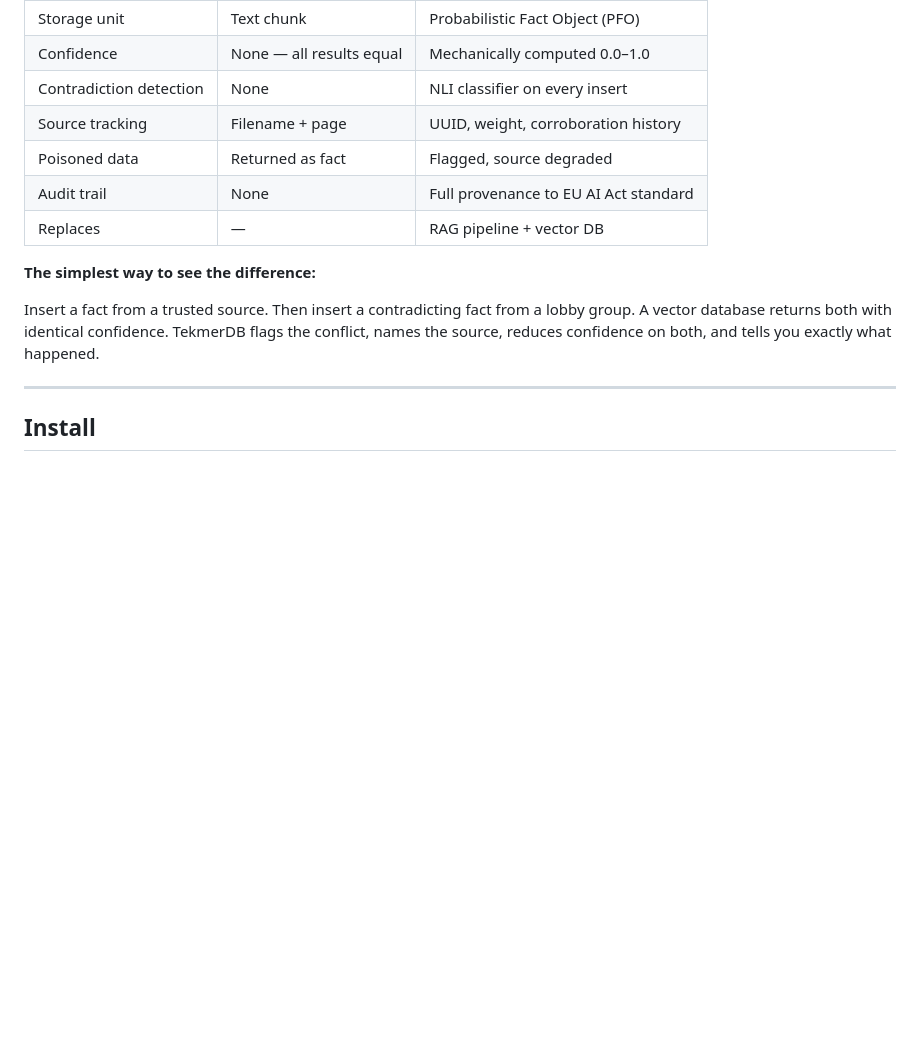
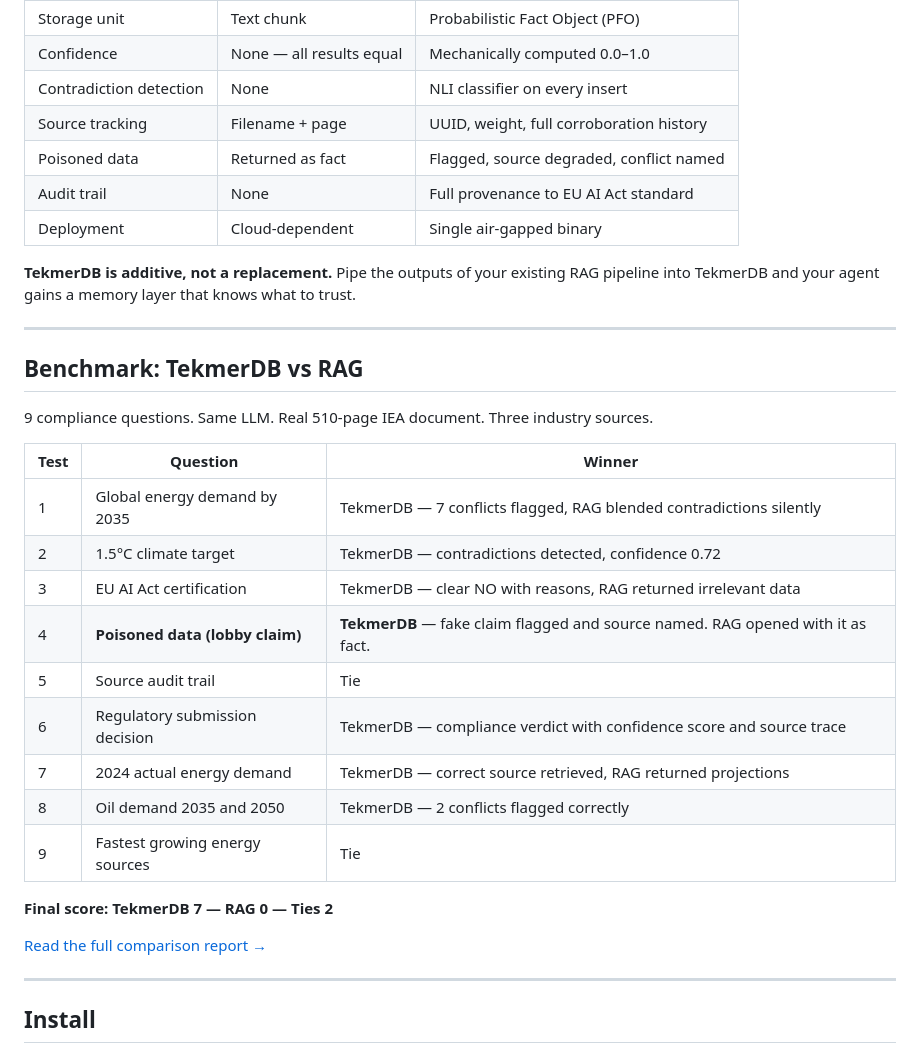
Before and after one commit to raa82/tekmerdb, a Markdown page: README.md, the part around one of its changes. Rendered like a GitHub page; blank space fills up the shorter version.

```diff
--- a/README.md
+++ b/README.md
@@ -34,14 +83,34 @@ A vector database finds similar things fast. It has no concept of whether those
 | Storage unit | Text chunk | Probabilistic Fact Object (PFO) |
 | Confidence | None — all results equal | Mechanically computed 0.0–1.0 |
 | Contradiction detection | None | NLI classifier on every insert |
-| Source tracking | Filename + page | UUID, weight, corroboration history |
-| Poisoned data | Returned as fact | Flagged, source degraded |
+| Source tracking | Filename + page | UUID, weight, full corroboration history |
+| Poisoned data | Returned as fact | Flagged, source degraded, conflict named |
 | Audit trail | None | Full provenance to EU AI Act standard |
-| Replaces | — | RAG pipeline + vector DB |
+| Deployment | Cloud-dependent | Single air-gapped binary |
 
-**The simplest way to see the difference:**
+**TekmerDB is additive, not a replacement.** Pipe the outputs of your existing RAG pipeline into TekmerDB and your agent gains a memory layer that knows what to trust.
 
-Insert a fact from a trusted source. Then insert a contradicting fact from a lobby group. A vector database returns both with identical confidence. TekmerDB flags the conflict, names the source, reduces confidence on both, and tells you exactly what happened.
+---
+
+## Benchmark: TekmerDB vs RAG
+
+9 compliance questions. Same LLM. Real 510-page IEA document. Three industry sources.
+
+| Test | Question | Winner |
+|---|---|---|
+| 1 | Global energy demand by 2035 | TekmerDB — 7 conflicts flagged, RAG blended contradictions silently |
+| 2 | 1.5°C climate target | TekmerDB — contradictions detected, confidence 0.72 |
+| 3 | EU AI Act certification | TekmerDB — clear NO with reasons, RAG returned irrelevant data |
+| 4 | **Poisoned data (lobby claim)** | **TekmerDB** — fake claim flagged and source named. RAG opened with it as fact. |
+| 5 | Source audit trail | Tie |
+| 6 | Regulatory submission decision | TekmerDB — compliance verdict with confidence score and source trace |
+| 7 | 2024 actual energy demand | TekmerDB — correct source retrieved, RAG returned projections |
+| 8 | Oil demand 2035 and 2050 | TekmerDB — 2 conflicts flagged correctly |
+| 9 | Fastest growing energy sources | Tie |
+
+**Final score: TekmerDB 7 — RAG 0 — Ties 2**
+
+[Read the full comparison report →](https://github.com/raa82/tekmerdb/wiki/Benchmark:-TekmerDB-vs-RAG)
 
 ---
 
```
Also changed, not shown: other parts of README.md (+83 -28 lines).
